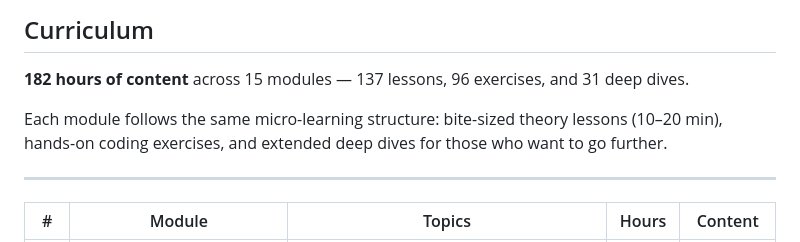
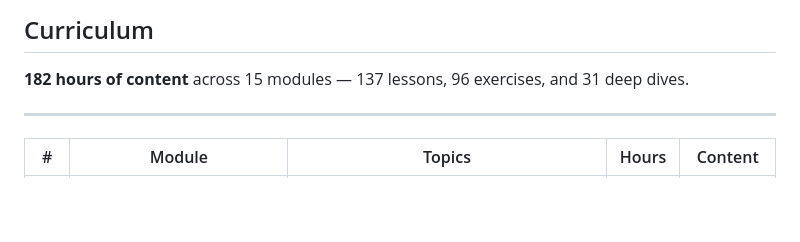
Before and after one commit to H4naka/ai-curriculum, a Markdown page: README.md, the part around the change. Drawn GitHub-style; blank space fills up the shorter version.

```diff
--- a/README.md
+++ b/README.md
@@ -29,8 +29,6 @@ Progress is saved to your account and syncs across your laptop, phone, and any o
 
 **182 hours of content** across 15 modules — 137 lessons, 96 exercises, and 31 deep dives.
 
-Each module follows the same micro-learning structure: bite-sized theory lessons (10–20 min), hands-on coding exercises, and extended deep dives for those who want to go further.
-
 -----
 
 |# |Module                                       |Topics                                                                               |Hours|Content   |
```
